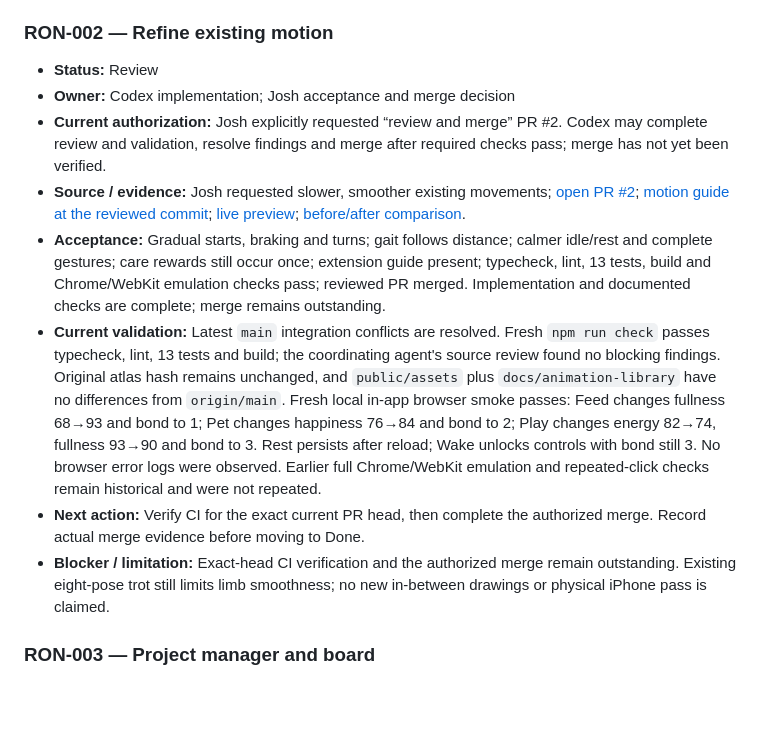
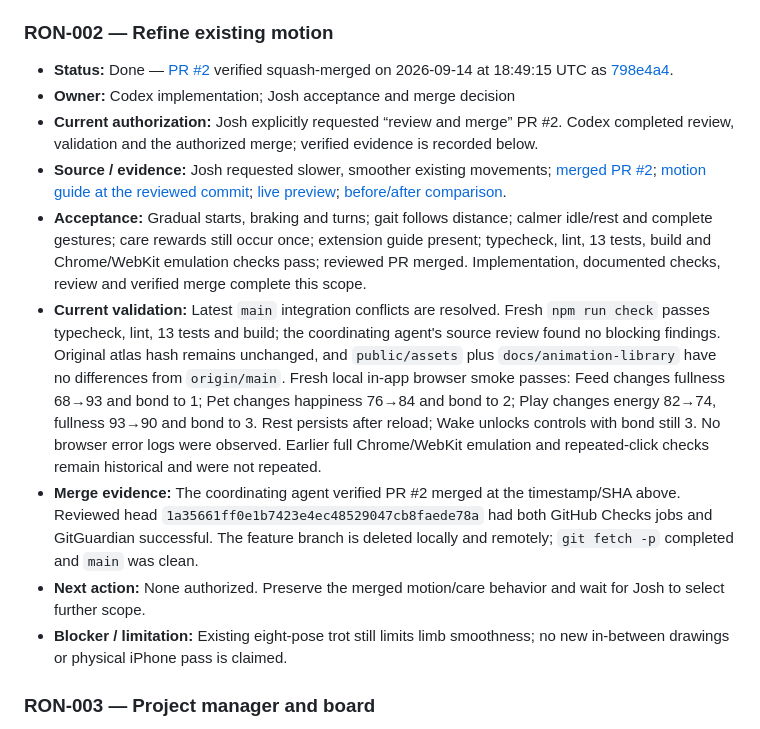
Before and after one commit to joshpled/ronnie-game, a Markdown page: KANBAN.md, the part around one of its changes. Rendered like a GitHub page; blank space fills up the shorter version.

Commit message:
docs(project): record motion merge and completed review (#8)

```diff
--- a/KANBAN.md
+++ b/KANBAN.md
@@ -84,14 +85,15 @@ Maintain at most one item in progress. The project manager reconciles the board
 
 ### RON-002 — Refine existing motion
 
-- **Status:** Review
+- **Status:** Done — [PR #2](https://github.com/joshpled/ronnie-game/pull/2) verified squash-merged on 2026-09-14 at 18:49:15 UTC as [798e4a4](https://github.com/joshpled/ronnie-game/commit/798e4a4a96863296fdb2ea1a7646d8cfbb423344).
 - **Owner:** Codex implementation; Josh acceptance and merge decision
-- **Current authorization:** Josh explicitly requested “review and merge” PR #2. Codex may complete review and validation, resolve findings and merge after required checks pass; merge has not yet been verified.
-- **Source / evidence:** Josh requested slower, smoother existing movements; [open PR #2](https://github.com/joshpled/ronnie-game/pull/2); [motion guide at the reviewed commit](https://github.com/joshpled/ronnie-game/blob/6f1d3836ac1d4ece4add4b8800ac302e1dbc98d0/docs/motion.md); [live preview](https://joshpled.github.io/ronnie-game/); [before/after comparison](https://joshpled.github.io/ronnie-game/motion-review.html).
-- **Acceptance:** Gradual starts, braking and turns; gait follows distance; calmer idle/rest and complete gestures; care rewards still occur once; extension guide present; typecheck, lint, 13 tests, build and Chrome/WebKit emulation checks pass; reviewed PR merged. Implementation and documented checks are complete; merge remains outstanding.
+- **Current authorization:** Josh explicitly requested “review and merge” PR #2. Codex completed review, validation and the authorized merge; verified evidence is recorded below.
+- **Source / evidence:** Josh requested slower, smoother existing movements; [merged PR #2](https://github.com/joshpled/ronnie-game/pull/2); [motion guide at the reviewed commit](https://github.com/joshpled/ronnie-game/blob/6f1d3836ac1d4ece4add4b8800ac302e1dbc98d0/docs/motion.md); [live preview](https://joshpled.github.io/ronnie-game/); [before/after comparison](https://joshpled.github.io/ronnie-game/motion-review.html).
+- **Acceptance:** Gradual starts, braking and turns; gait follows distance; calmer idle/rest and complete gestures; care rewards still occur once; extension guide present; typecheck, lint, 13 tests, build and Chrome/WebKit emulation checks pass; reviewed PR merged. Implementation, documented checks, review and verified merge complete this scope.
 - **Current validation:** Latest `main` integration conflicts are resolved. Fresh `npm run check` passes typecheck, lint, 13 tests and build; the coordinating agent's source review found no blocking findings. Original atlas hash remains unchanged, and `public/assets` plus `docs/animation-library` have no differences from `origin/main`. Fresh local in-app browser smoke passes: Feed changes fullness 68→93 and bond to 1; Pet changes happiness 76→84 and bond to 2; Play changes energy 82→74, fullness 93→90 and bond to 3. Rest persists after reload; Wake unlocks controls with bond still 3. No browser error logs were observed. Earlier full Chrome/WebKit emulation and repeated-click checks remain historical and were not repeated.
-- **Next action:** Verify CI for the exact current PR head, then complete the authorized merge. Record actual merge evidence before moving to Done.
-- **Blocker / limitation:** Exact-head CI verification and the authorized merge remain outstanding. Existing eight-pose trot still limits limb smoothness; no new in-between drawings or physical iPhone pass is claimed.
+- **Merge evidence:** The coordinating agent verified PR #2 merged at the timestamp/SHA above. Reviewed head `1a35661ff0e1b7423e4ec48529047cb8faede78a` had both GitHub Checks jobs and GitGuardian successful. The feature branch is deleted locally and remotely; `git fetch -p` completed and `main` was clean.
+- **Next action:** None authorized. Preserve the merged motion/care behavior and wait for Josh to select further scope.
+- **Blocker / limitation:** Existing eight-pose trot still limits limb smoothness; no new in-between drawings or physical iPhone pass is claimed.
 
 <a id="ron-003"></a>
 
```
Also changed, not shown: other parts of KANBAN.md (+4 -3 lines), AGENTS.md (+2 -0 lines).
